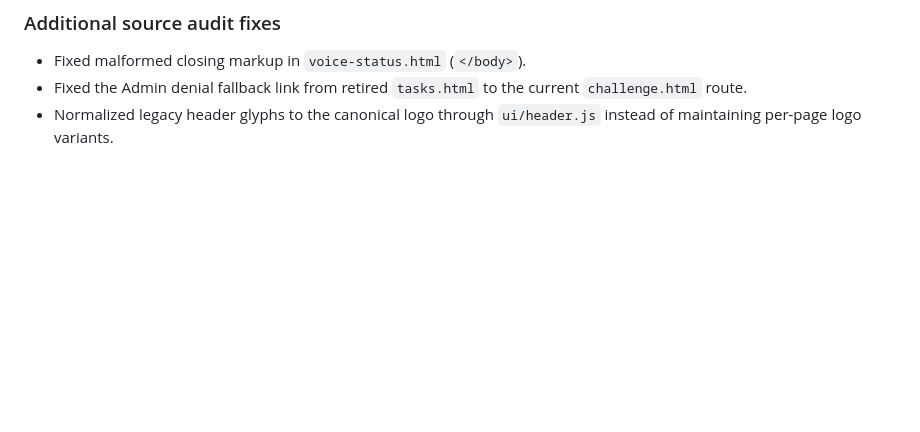
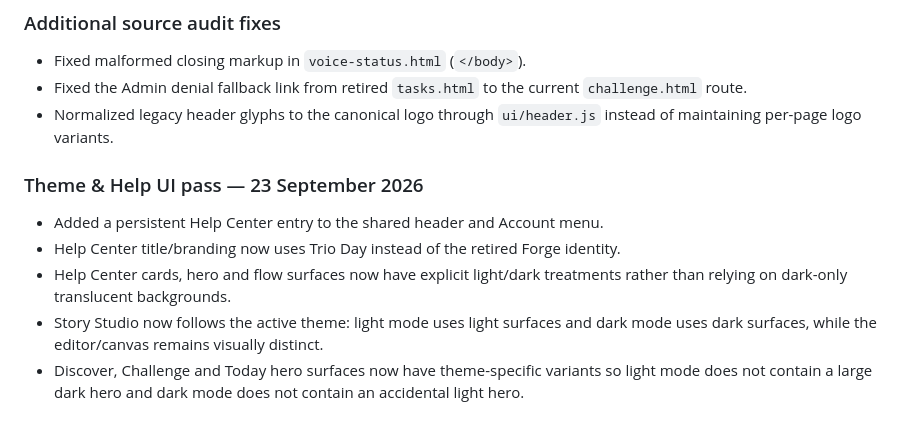
Before and after one commit to nikhilkumar210h-debug/trio_day_nikhilkumar, a Markdown page: README.md, the part around the change. Rendered like a GitHub page; blank space fills up the shorter version.

Commit message:
docs: record Help Center and theme parity pass

```diff
--- a/README.md
+++ b/README.md
@@ -291,3 +291,11 @@ No merge to master and no production deployment was performed during this audit.
 - Fixed malformed closing markup in `voice-status.html` (`</body>`).
 - Fixed the Admin denial fallback link from retired `tasks.html` to the current `challenge.html` route.
 - Normalized legacy header glyphs to the canonical logo through `ui/header.js` instead of maintaining per-page logo variants.
+
+### Theme & Help UI pass — 23 September 2026
+
+- Added a persistent Help Center entry to the shared header and Account menu.
+- Help Center title/branding now uses Trio Day instead of the retired Forge identity.
+- Help Center cards, hero and flow surfaces now have explicit light/dark treatments rather than relying on dark-only translucent backgrounds.
+- Story Studio now follows the active theme: light mode uses light surfaces and dark mode uses dark surfaces, while the editor/canvas remains visually distinct.
+- Discover, Challenge and Today hero surfaces now have theme-specific variants so light mode does not contain a large dark hero and dark mode does not contain an accidental light hero.
```
